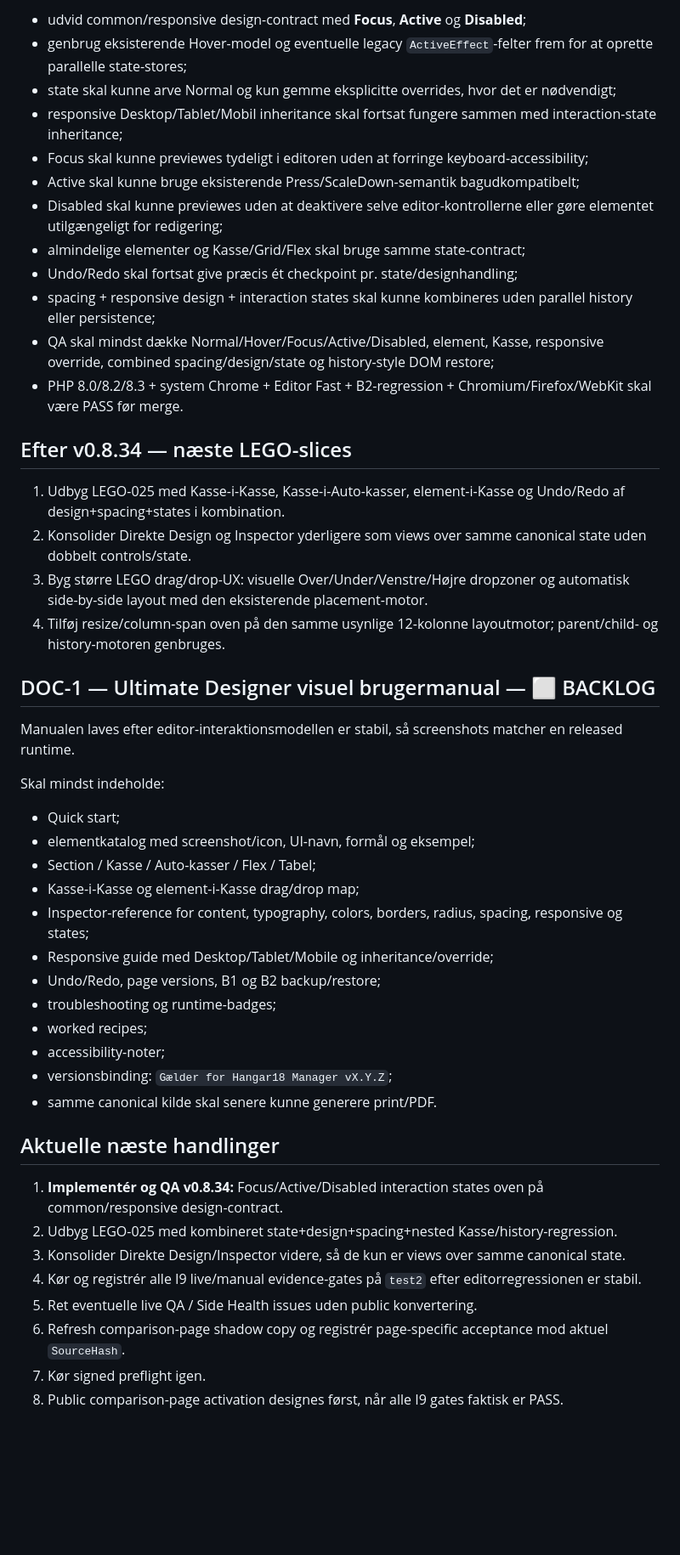
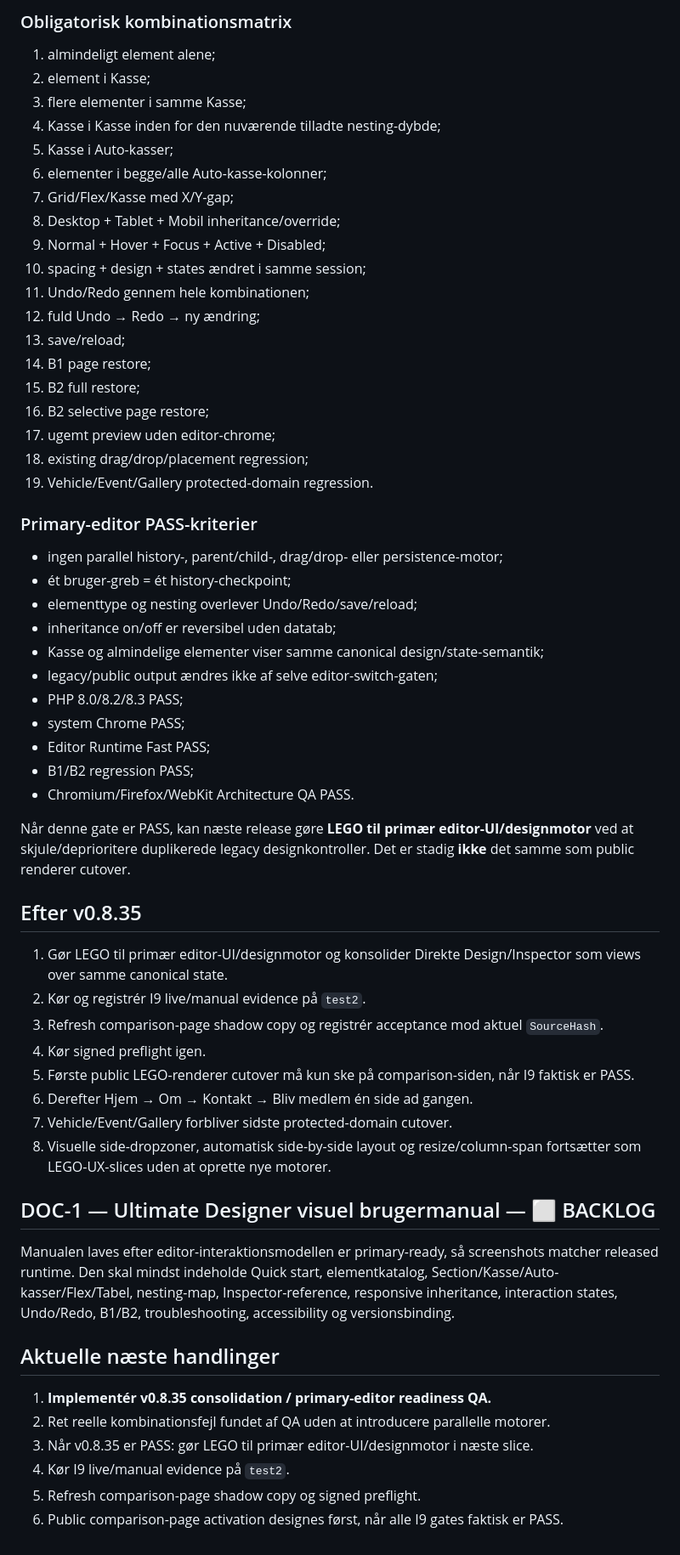
Before and after one commit to phenixdk2020/hangar18-manager, a Markdown page: docs/integration-backlog-after-ud120.md, the part around one of its changes. Shown at 85% size. Rendered like a GitHub page; blank space fills up the shorter version.

Commit message:
Backlog: mark v0.8.34 complete and activate v0.8.35 consolidation

```diff
--- a/docs/integration-backlog-after-ud120.md
+++ b/docs/integration-backlog-after-ud120.md
@@ -235,50 +208,62 @@ Mål:
 
-- udvid common/responsive design-contract med **Focus**, **Active** og **Disabled**;
-- genbrug eksisterende Hover-model og eventuelle legacy `ActiveEffect`-felter frem for at oprette parallelle state-stores;
-- state skal kunne arve Normal og kun gemme eksplicitte overrides, hvor det er nødvendigt;
-- responsive Desktop/Tablet/Mobil inheritance skal fortsat fungere sammen med interaction-state inheritance;
-- Focus skal kunne previewes tydeligt i editoren uden at forringe keyboard-accessibility;
-- Active skal kunne bruge eksisterende Press/ScaleDown-semantik bagudkompatibelt;
-- Disabled skal kunne previewes uden at deaktivere selve editor-kontrollerne eller gøre elementet utilgængeligt for redigering;
-- almindelige elementer og Kasse/Grid/Flex skal bruge samme state-contract;
-- Undo/Redo skal fortsat give præcis ét checkpoint pr. state/designhandling;
-- spacing + responsive design + interaction states skal kunne kombineres uden parallel history eller persistence;
-- QA skal mindst dække Normal/Hover/Focus/Active/Disabled, element, Kasse, responsive override, combined spacing/design/state og history-style DOM restore;
-- PHP 8.0/8.2/8.3 + system Chrome + Editor Fast + B2-regression + Chromium/Firefox/WebKit skal være PASS før merge.
+### Obligatorisk kombinationsmatrix
 
-## Efter v0.8.34 — næste LEGO-slices
+1. almindeligt element alene;
+2. element i Kasse;
+3. flere elementer i samme Kasse;
+4. Kasse i Kasse inden for den nuværende tilladte nesting-dybde;
+5. Kasse i Auto-kasser;
+6. elementer i begge/alle Auto-kasse-kolonner;
+7. Grid/Flex/Kasse med X/Y-gap;
+8. Desktop + Tablet + Mobil inheritance/override;
+9. Normal + Hover + Focus + Active + Disabled;
+10. spacing + design + states ændret i samme session;
+11. Undo/Redo gennem hele kombinationen;
+12. fuld Undo → Redo → ny ændring;
+13. save/reload;
+14. B1 page restore;
+15. B2 full restore;
+16. B2 selective page restore;
+17. ugemt preview uden editor-chrome;
+18. existing drag/drop/placement regression;
+19. Vehicle/Event/Gallery protected-domain regression.
 
-1. Udbyg LEGO-025 med Kasse-i-Kasse, Kasse-i-Auto-kasser, element-i-Kasse og Undo/Redo af design+spacing+states i kombination.
-2. Konsolider Direkte Design og Inspector yderligere som views over samme canonical state uden dobbelt controls/state.
-3. Byg større LEGO drag/drop-UX: visuelle Over/Under/Venstre/Højre dropzoner og automatisk side-by-side layout med den eksisterende placement-motor.
-4. Tilføj resize/column-span oven på den samme usynlige 12-kolonne layoutmotor; parent/child- og history-motoren genbruges.
+### Primary-editor PASS-kriterier
+
+- ingen parallel history-, parent/child-, drag/drop- eller persistence-motor;
+- ét bruger-greb = ét history-checkpoint;
+- elementtype og nesting overlever Undo/Redo/save/reload;
+- inheritance on/off er reversibel uden datatab;
+- Kasse og almindelige elementer viser samme canonical design/state-semantik;
+- legacy/public output ændres ikke af selve editor-switch-gaten;
+- PHP 8.0/8.2/8.3 PASS;
+- system Chrome PASS;
+- Editor Runtime Fast PASS;
+- B1/B2 regression PASS;
+- Chromium/Firefox/WebKit Architecture QA PASS.
+
+Når denne gate er PASS, kan næste release gøre **LEGO til primær editor-UI/designmotor** ved at skjule/deprioritere duplikerede legacy designkontroller. Det er stadig **ikke** det samme som public renderer cutover.
+
+## Efter v0.8.35
+
+1. Gør LEGO til primær editor-UI/designmotor og konsolider Direkte Design/Inspector som views over samme canonical state.
+2. Kør og registrér I9 live/manual evidence på `test2`.
+3. Refresh comparison-page shadow copy og registrér acceptance mod aktuel `SourceHash`.
+4. Kør signed preflight igen.
+5. Første public LEGO-renderer cutover må kun ske på comparison-siden, når I9 faktisk er PASS.
+6. Derefter Hjem → Om → Kontakt → Bliv medlem én side ad gangen.
+7. Vehicle/Event/Gallery forbliver sidste protected-domain cutover.
+8. Visuelle side-dropzoner, automatisk side-by-side layout og resize/column-span fortsætter som LEGO-UX-slices uden at oprette nye motorer.
 
 ## DOC-1 — Ultimate Designer visuel brugermanual — ⬜ BACKLOG
 
-Manualen laves efter editor-interaktionsmodellen er stabil, så screenshots matcher en released runtime.
-
-Skal mindst indeholde:
-
-- Quick start;
-- elementkatalog med screenshot/icon, UI-navn, formål og eksempel;
-- Section / Kasse / Auto-kasser / Flex / Tabel;
-- Kasse-i-Kasse og element-i-Kasse drag/drop map;
-- Inspector-reference for content, typography, colors, borders, radius, spacing, responsive og states;
-- Responsive guide med Desktop/Tablet/Mobile og inheritance/override;
-- Undo/Redo, page versions, B1 og B2 backup/restore;
-- troubleshooting og runtime-badges;
-- worked recipes;
-- accessibility-noter;
-- versionsbinding: `Gælder for Hangar18 Manager vX.Y.Z`;
-- samme canonical kilde skal senere kunne generere print/PDF.
+Manualen laves efter editor-interaktionsmodellen er primary-ready, så screenshots matcher released runtime. Den skal mindst indeholde Quick start, elementkatalog, Section/Kasse/Auto-kasser/Flex/Tabel, nesting-map, Inspector-reference, responsive inheritance, interaction states, Undo/Redo, B1/B2, troubleshooting, accessibility og versionsbinding.
 
 ## Aktuelle næste handlinger
 
-1. **Implementér og QA v0.8.34:** Focus/Active/Disabled interaction states oven på common/responsive design-contract.
-2. Udbyg LEGO-025 med kombineret state+design+spacing+nested Kasse/history-regression.
-3. Konsolider Direkte Design/Inspector videre, så de kun er views over samme canonical state.
-4. Kør og registrér alle I9 live/manual evidence-gates på `test2` efter editorregressionen er stabil.
-5. Ret eventuelle live QA / Side Health issues uden public konvertering.
-6. Refresh comparison-page shadow copy og registrér page-specific acceptance mod aktuel `SourceHash`.
-7. Kør signed preflight igen.
-8. Public comparison-page activation designes først, når alle I9 gates faktisk er PASS.
+1. **Implementér v0.8.35 consolidation / primary-editor readiness QA.**
+2. Ret reelle kombinationsfejl fundet af QA uden at introducere parallelle motorer.
+3. Når v0.8.35 er PASS: gør LEGO til primær editor-UI/designmotor i næste slice.
+4. Kør I9 live/manual evidence på `test2`.
+5. Refresh comparison-page shadow copy og signed preflight.
+6. Public comparison-page activation designes først, når alle I9 gates faktisk er PASS.
```
Also changed, not shown: other parts of docs/integration-backlog-after-ud120.md (+77 -104 lines).
